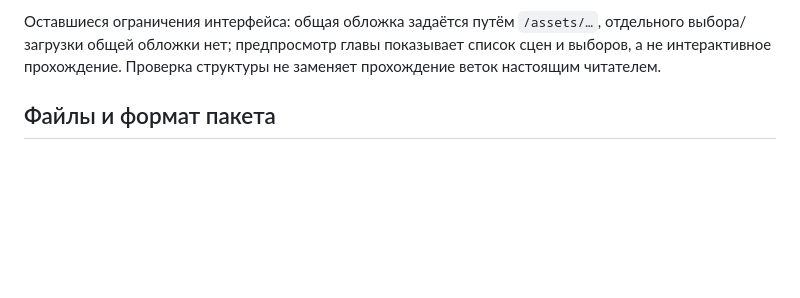
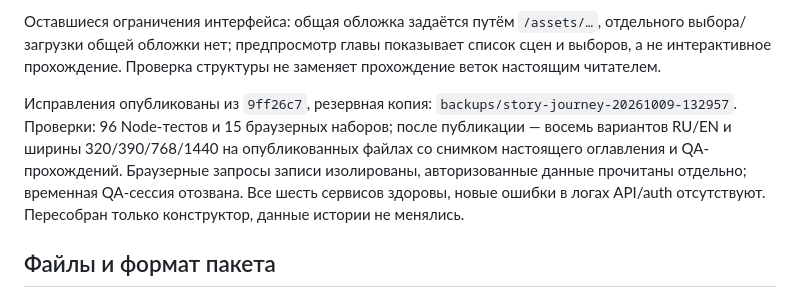
Before and after one commit to CuLiBiAkA/fraerapp, a Markdown page: docs/cat-open-doors-coverage.md, the part around the change. Drawn GitHub-style; blank space fills up the shorter version.

Commit message:
docs: record author and contents journey release

```diff
--- a/docs/cat-open-doors-coverage.md
+++ b/docs/cat-open-doors-coverage.md
@@ -32,6 +32,14 @@ JSON не требуется для обычного создания. Имен
 отдельного выбора/загрузки общей обложки нет; предпросмотр главы показывает
 список сцен и выборов, а не интерактивное прохождение. Проверка структуры
 не заменяет прохождение веток настоящим читателем.
+
+Исправления опубликованы из `9ff26c7`, резервная копия:
+`backups/story-journey-20261009-132957`. Проверки: 96 Node-тестов и 15 браузерных
+наборов; после публикации — восемь вариантов RU/EN и ширины 320/390/768/1440
+на опубликованных файлах со снимком настоящего оглавления и QA-прохождений.
+Браузерные запросы записи изолированы, авторизованные данные прочитаны отдельно;
+временная QA-сессия отозвана. Все шесть сервисов здоровы, новые ошибки в логах
+API/auth отсутствуют. Пересобран только конструктор, данные истории не менялись.
 
 ## Файлы и формат пакета
 
```
Also changed, not shown: DEPLOY_RUNBOOK.md (+9 -1 lines), PROJECT_CONTEXT.md (+10 -2 lines).
